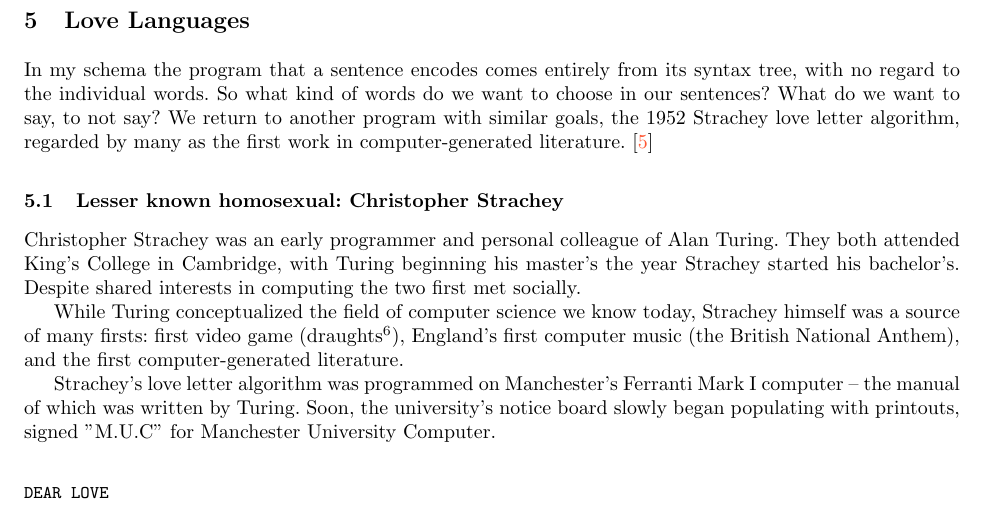
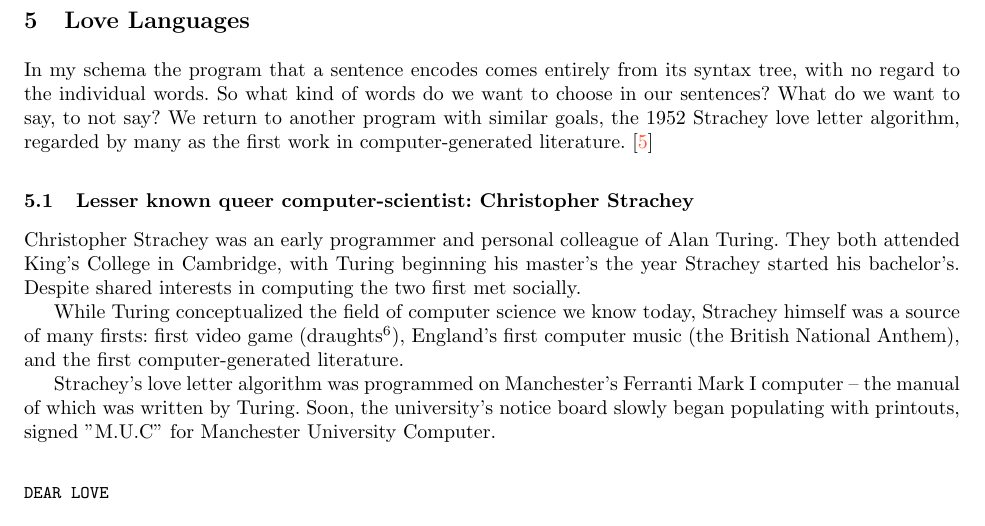
Before and after one commit to 0xcad/love-languages, a LaTeX paper (docs/paper/paper.tex): part of page 14 of 20, cut so that both start at the same text. Compiled offline with pdfLaTeX.

Commit message:
updated paper to be more formal

```diff
--- a/docs/paper/paper.tex
+++ b/docs/paper/paper.tex
@@ -485,7 +485,7 @@ There are a few more aesthetic rules I implemented -- alternating the possession
 In my schema the program that a sentence encodes comes entirely from its syntax tree, with no regard to the individual words. So what kind of words do we want to choose in our sentences? What do we want to say, to not say? We return to another program with similar goals, the 1952 Strachey love letter algorithm, regarded by many as the first work in computer-generated literature. \cite{gaboury2013}
 
 %YOU ARE MY [adjective] [noun]. MY [adjective] [noun] [adverb] [verbs] YOUR [adjective] [noun].
-\subsection{Lesser known homosexual: Christopher Strachey}
+\subsection{Lesser known queer computer-scientist: Christopher Strachey}
 Christopher Strachey was an early programmer and personal colleague of Alan Turing. They both attended King's College in Cambridge, with Turing beginning his master's the year Strachey started his bachelor's. Despite shared interests in computing the two first met socially.
 
 While Turing conceptualized the field of computer science we know today, Strachey himself was a source of many firsts: first video game (draughts\footnote{"draughts [sic]". \textit{Checkers} is the American-English name of the game}), England's first computer music (the British National Anthem), and the first computer-generated literature.
```
Also changed, not shown: docs/paper/paper.tex (2 more changed lines), 2 other files.
